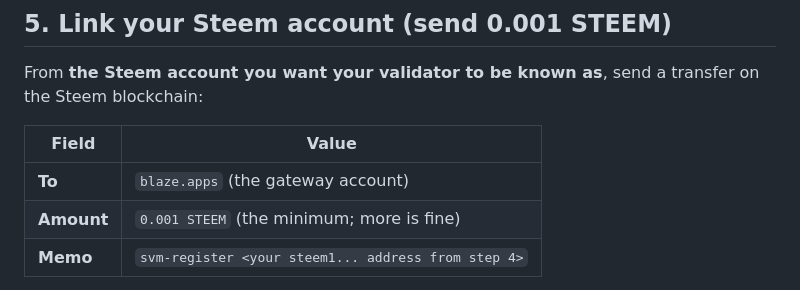
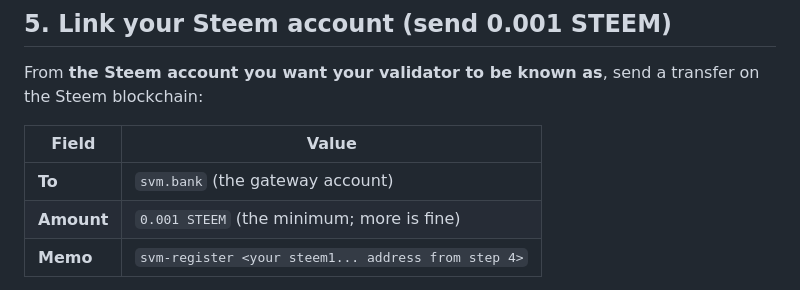
Before and after one commit to blazeapps007/SteemVirtualMachine-EVM, a Markdown page: Instructions/README.md, the part around the change. Drawn GitHub-style.

```diff
--- a/Instructions/README.md
+++ b/Instructions/README.md
@@ -129,7 +129,7 @@ transfer on the Steem blockchain:
 
 | Field | Value |
 |---|---|
-| **To** | `blaze.apps` (the gateway account) |
+| **To** | `svm.bank` (the gateway account) |
 | **Amount** | `0.001 STEEM` (the minimum; more is fine) |
 | **Memo** | `svm-register <your steem1... address from step 4>` |
 
```
